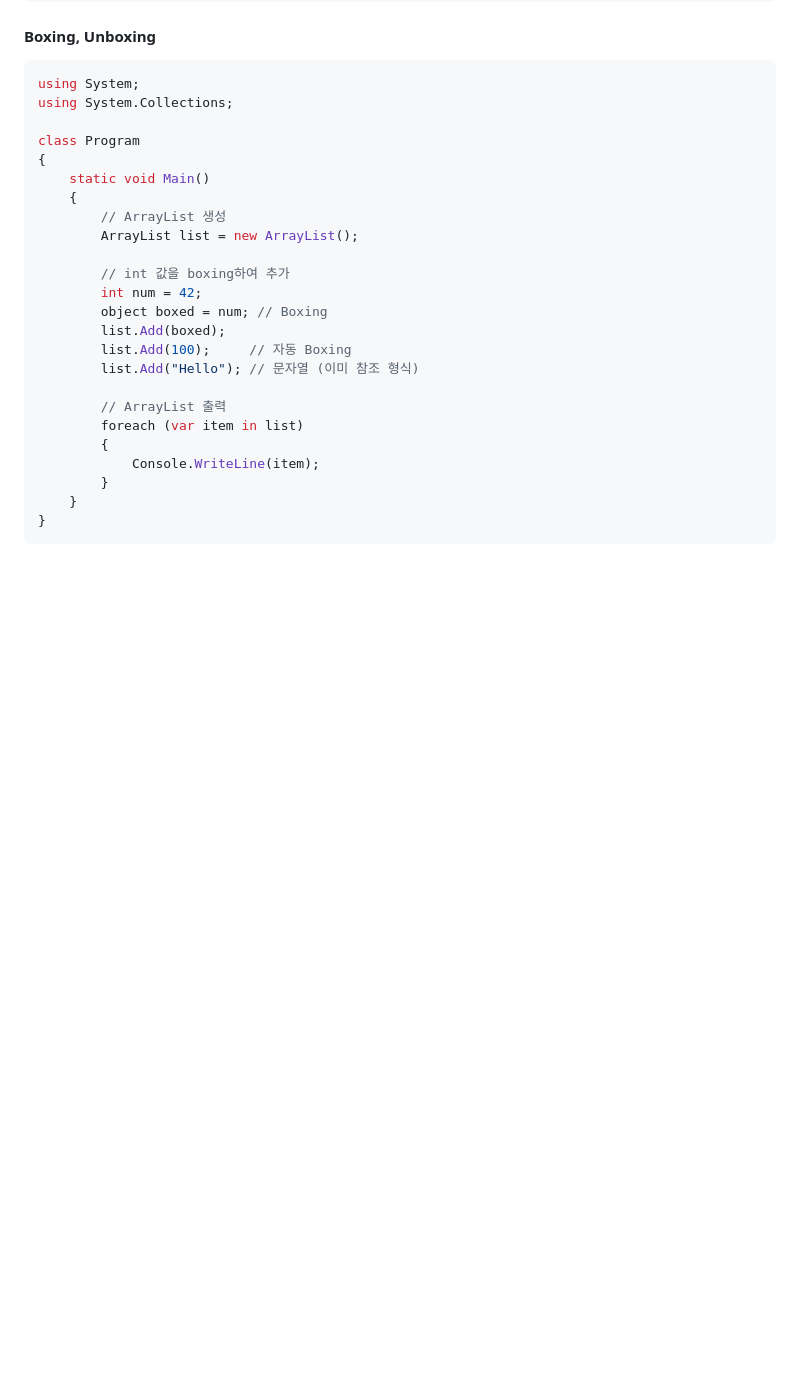
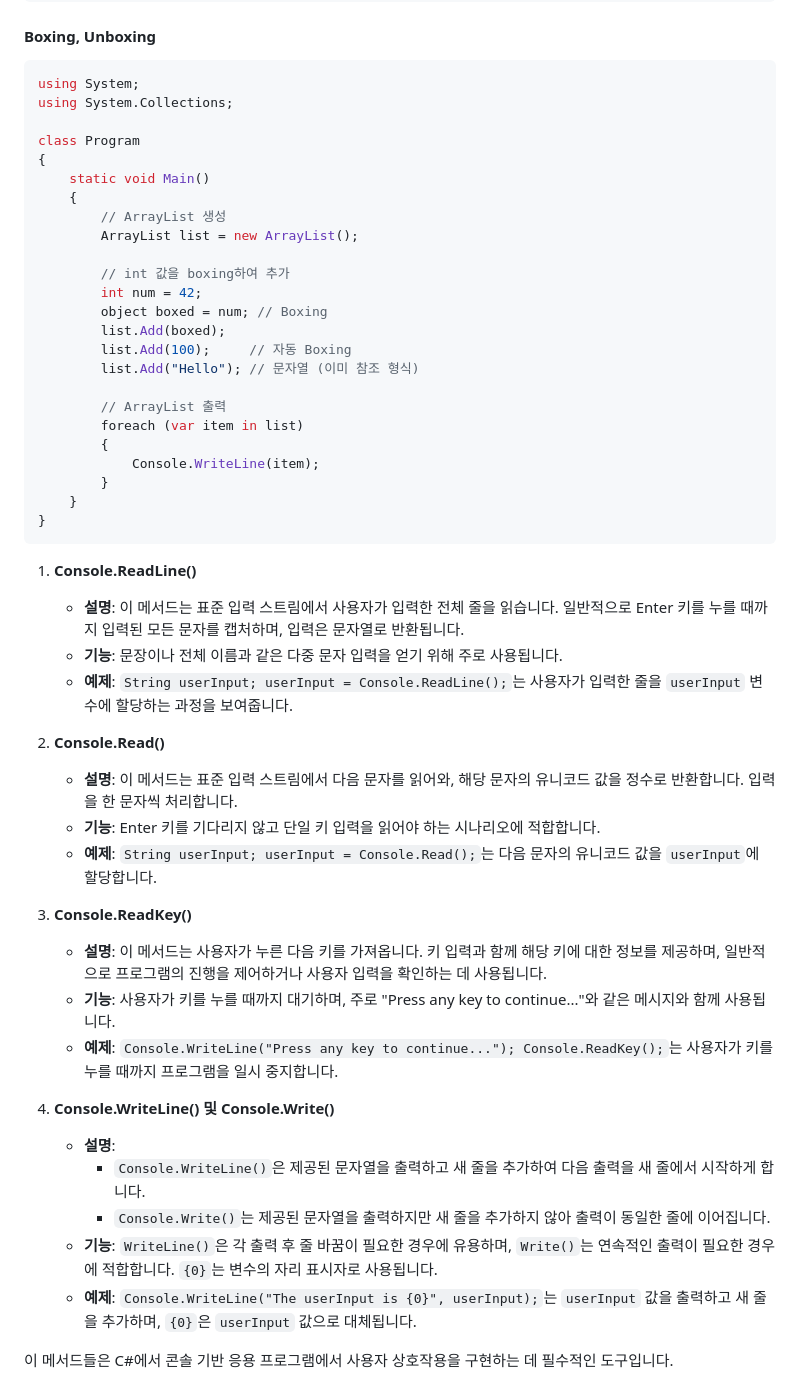
Before and after one commit to jhin93/stack_training, a Markdown page: README.md, the part around the change. Rendered like a GitHub page; blank space fills up the shorter version.

````diff
--- a/README.md
+++ b/README.md
@@ -243,3 +243,27 @@ class Program
     }
 }
 ```
+
+1. **Console.ReadLine()**
+   - **설명**: 이 메서드는 표준 입력 스트림에서 사용자가 입력한 전체 줄을 읽습니다. 일반적으로 Enter 키를 누를 때까지 입력된 모든 문자를 캡처하며, 입력은 문자열로 반환됩니다.
+   - **기능**: 문장이나 전체 이름과 같은 다중 문자 입력을 얻기 위해 주로 사용됩니다.
+   - **예제**: `String userInput; userInput = Console.ReadLine();`는 사용자가 입력한 줄을 `userInput` 변수에 할당하는 과정을 보여줍니다.
+
+2. **Console.Read()**
+   - **설명**: 이 메서드는 표준 입력 스트림에서 다음 문자를 읽어와, 해당 문자의 유니코드 값을 정수로 반환합니다. 입력을 한 문자씩 처리합니다.
+   - **기능**: Enter 키를 기다리지 않고 단일 키 입력을 읽어야 하는 시나리오에 적합합니다.
+   - **예제**: `String userInput; userInput = Console.Read();`는 다음 문자의 유니코드 값을 `userInput`에 할당합니다.
+
+3. **Console.ReadKey()**
+   - **설명**: 이 메서드는 사용자가 누른 다음 키를 가져옵니다. 키 입력과 함께 해당 키에 대한 정보를 제공하며, 일반적으로 프로그램의 진행을 제어하거나 사용자 입력을 확인하는 데 사용됩니다.
+   - **기능**: 사용자가 키를 누를 때까지 대기하며, 주로 "Press any key to continue..."와 같은 메시지와 함께 사용됩니다.
+   - **예제**: `Console.WriteLine("Press any key to continue..."); Console.ReadKey();`는 사용자가 키를 누를 때까지 프로그램을 일시 중지합니다.
+
+4. **Console.WriteLine() 및 Console.Write()**
+   - **설명**:
+     - `Console.WriteLine()`은 제공된 문자열을 출력하고 새 줄을 추가하여 다음 출력을 새 줄에서 시작하게 합니다.
+     - `Console.Write()`는 제공된 문자열을 출력하지만 새 줄을 추가하지 않아 출력이 동일한 줄에 이어집니다.
+   - **기능**: `WriteLine()`은 각 출력 후 줄 바꿈이 필요한 경우에 유용하며, `Write()`는 연속적인 출력이 필요한 경우에 적합합니다. `{0}`는 변수의 자리 표시자로 사용됩니다.
+   - **예제**: `Console.WriteLine("The userInput is {0}", userInput);`는 `userInput` 값을 출력하고 새 줄을 추가하며, `{0}`은 `userInput` 값으로 대체됩니다.
+
+이 메서드들은 C#에서 콘솔 기반 응용 프로그램에서 사용자 상호작용을 구현하는 데 필수적인 도구입니다.
````
